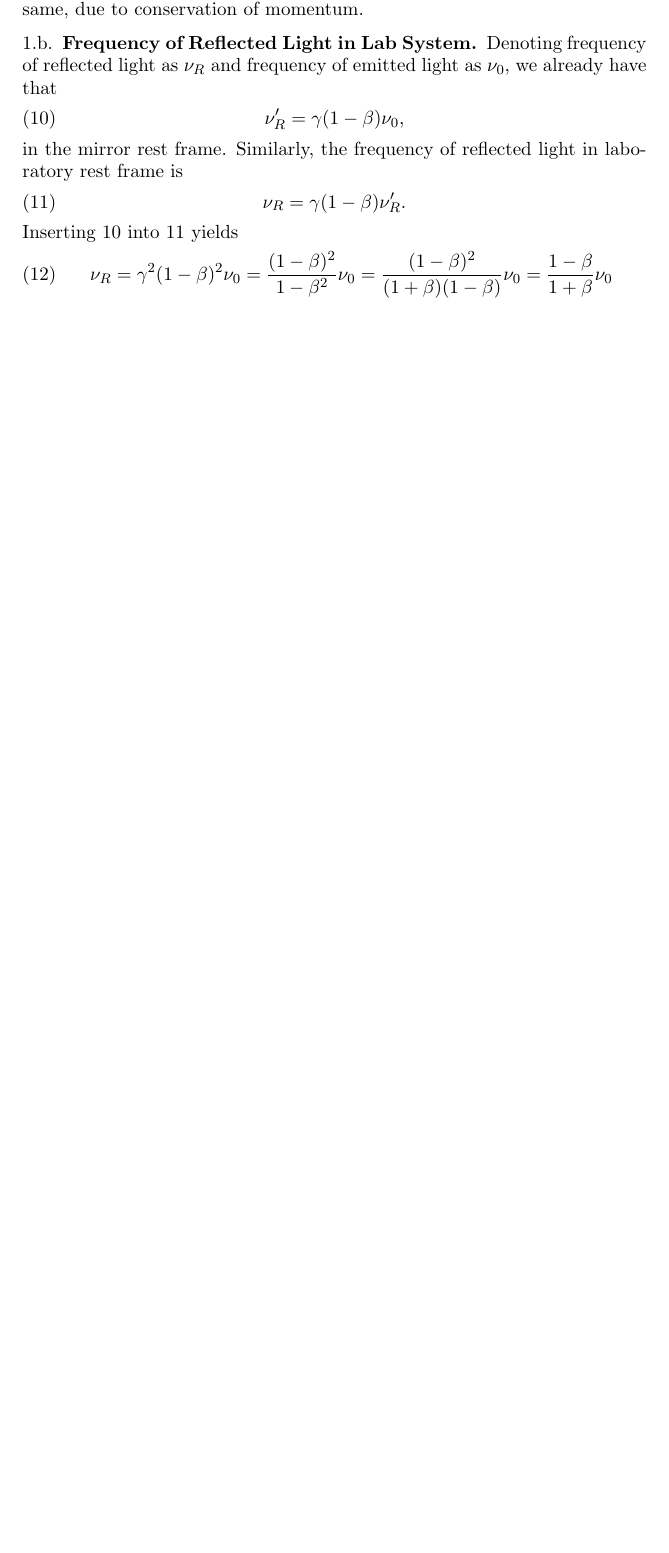
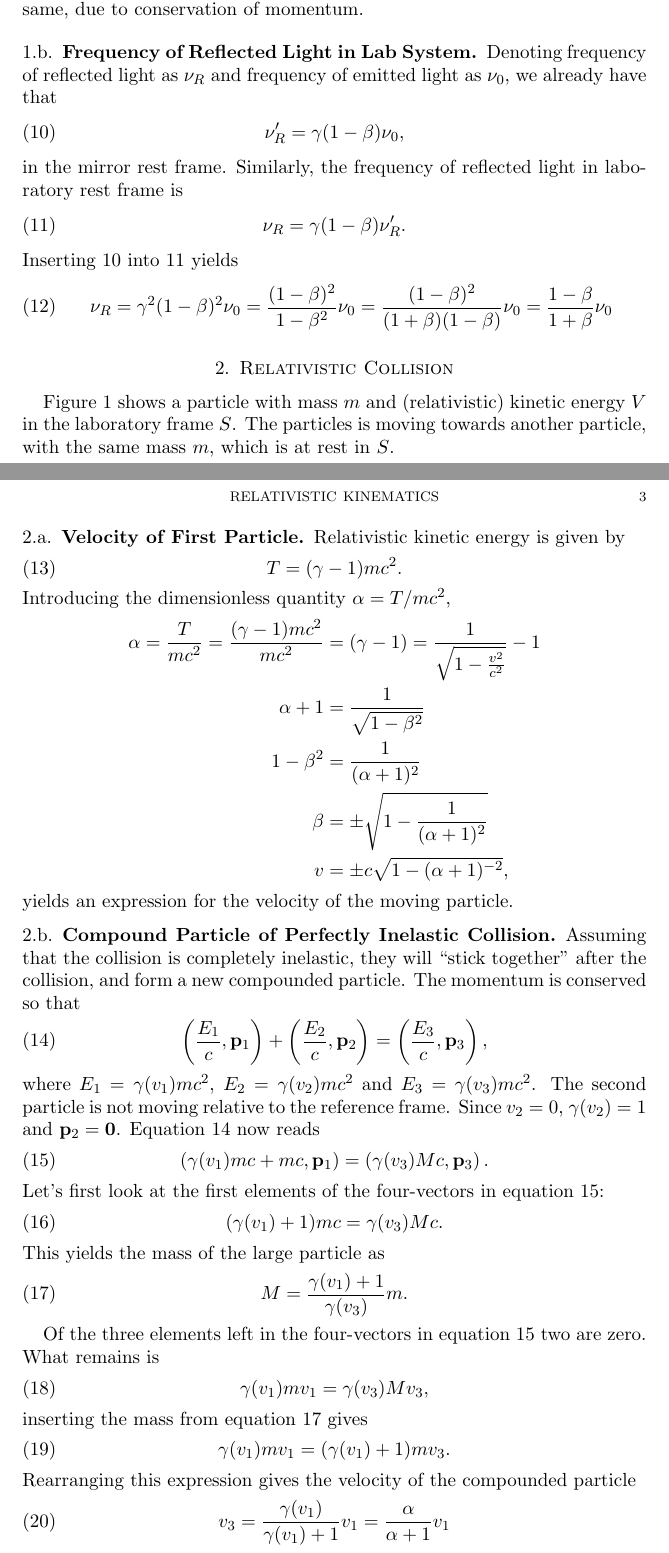
Before and after one commit to gregwinther/FYS3120, a LaTeX paper (oblig08/oblig08.tex): part of page 2 of 2 before the commit and two parts of pages 2 and 3 of 3 after it, the two joined at a grey line, cut so that both start at the same text, the shorter picture padded with empty space. Compiled offline with pdfLaTeX.

Commit message:
Working on problem 8.2b

```diff
--- a/oblig08/oblig08.tex
+++ b/oblig08/oblig08.tex
@@ -2,10 +2,11 @@
 
 \usepackage{physics}
 \usepackage{amsmath}
+\usepackage{graphicx}
 
 \renewcommand{\thesubsection}{\thesection.\alph{subsection}}
 
-\title{Relativistic Kinematics \\
+\title[Relativistic Kinematics]{Relativistic Kinematics \\
 	\hrulefill \small{ FYS3120: Problem Set 8 } \hrulefill}
 
 \author[Winther-Larsen]{Sebastian G. Winther-Larsen}
@@ -93,3 +94,4 @@ Inserting \ref{eq:mirrorRF} into \ref{eq:labRF} yields
 \nu_R = \gamma^2(1-\beta)^2\nu_0 = \frac{(1-\beta)^2}{1-\beta^2}\nu_0 = \frac{(1-\beta)^2}{(1+\beta)(1-\beta)}\nu_0 = \frac{1-\beta}{1+\beta}\nu_0
 \end{equation}
 
+\section{Relativistic Collision}
@@ -96 +102,57 @@ Inserting \ref{eq:mirrorRF} into \ref{eq:labRF} yields
+	\label{fig:collision}
+\end{figure}
+
+Figure \ref{fig:collision} shows a particle with mass $m$ and (relativistic) kinetic energy $V$ in the laboratory frame $S$. The particles is moving towards another particle, with the same mass $m$, which is at rest in $S$.
+
+\subsection{Velocity of First Particle}
+Relativistic kinetic energy is given by
+\begin{equation}
+\label{eq:relkinenergy}
+T = (\gamma-1)mc^2.
+\end{equation}
+Introducing the dimensionless quantity $\alpha = T/mc^2$,
+\begin{align*}
+\alpha = \frac{T}{mc^2} = \frac{(\gamma - 1)mc^2}{mc^2} &= (\gamma-1) = \frac{1}{\sqrt{1-\frac{v^2}{c^2}}} - 1 \\
+\alpha + 1 &= \frac{1}{\sqrt{1-\beta^2}} \\
+1 - \beta^2 &= \frac{1}{(\alpha + 1)^2} \\
+\beta &= \pm \sqrt{1 - \frac{1}{(\alpha + 1)^2}} \\
+v &= \pm c \sqrt{1-(\alpha + 1)^{-2}},
+\end{align*}
+yields an expression for the velocity of the moving particle.
+
+\subsection{Compound Particle of Perfectly Inelastic Collision}
+Assuming that the collision is completely inelastic, they will ``stick together'' after the collision, and form a new compounded particle. The momentum is conserved so that
+\begin{equation}
+\label{eq:momentumconservation1}
+\left(\frac{E_1}{c}, \vb{p}_1 \right) + \left(\frac{E_2}{c}, \vb{p}_2 \right) = \left(\frac{E_3}{c}, \vb{p}_3 \right) ,
+\end{equation}
+where $E_1 = \gamma(v_1)mc^2$, $E_2 = \gamma(v_2)mc^2$ and $E_3 = \gamma(v_3)mc^2$. The second particle is not moving relative to the reference frame. Since $v_2=0$, $\gamma(v_2)=1$ and $\vb{p}_2 = \vb{0}$. Equation \ref{eq:momentumconservation1} now reads
+\begin{equation}
+\label{eq:momentumconservation2}
+\left(\gamma(v_1)mc + mc, \vb{p}_1\right) = \left(\gamma(v_3)Mc, \vb{p}_3\right).
+\end{equation}
+Let's first look at the first elements of the four-vectors in equation \ref{eq:momentumconservation2}:
+\begin{equation}
+(\gamma(v_1)+1)mc = \gamma(v_3)Mc.
+\end{equation}
+This yields the mass of the large particle as
+\begin{equation}
+\label{eq:largemass}
+M = \frac{\gamma(v_1) + 1}{\gamma(v_3)}m.
+\end{equation}
+
+Of the three elements left in the four-vectors in equation \ref{eq:momentumconservation2} two are zero. What remains is
+\begin{equation}
+\gamma(v_1)mv_1 = \gamma(v_3)Mv_3,
+\end{equation}
+inserting the mass from equation \ref{eq:largemass} gives
+\begin{equation}
+\gamma(v_1)mv_1 = (\gamma(v_1) + 1)mv_3.
+\end{equation}
+Rearranging this expression gives the velocity of the compounded particle
+\begin{equation}
+v_3 = \frac{\gamma(v_1)}{\gamma(v_1)+1}v_1 = \frac{\alpha}{\alpha+1}v_1
+\end{equation}
+
+
 \end{document}
```
Also changed, not shown: oblig08/collision.png (added), oblig08/oblig08.pdf, oblig08/oblig08.tex (4 more changed lines).
